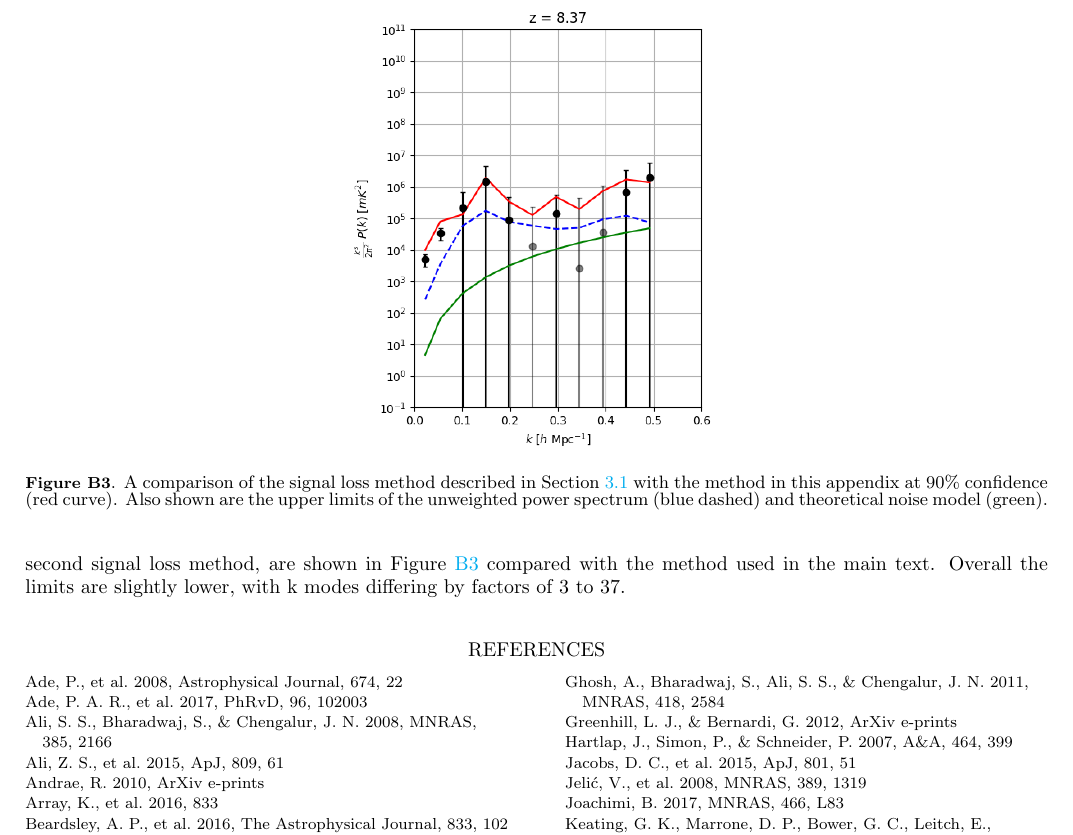
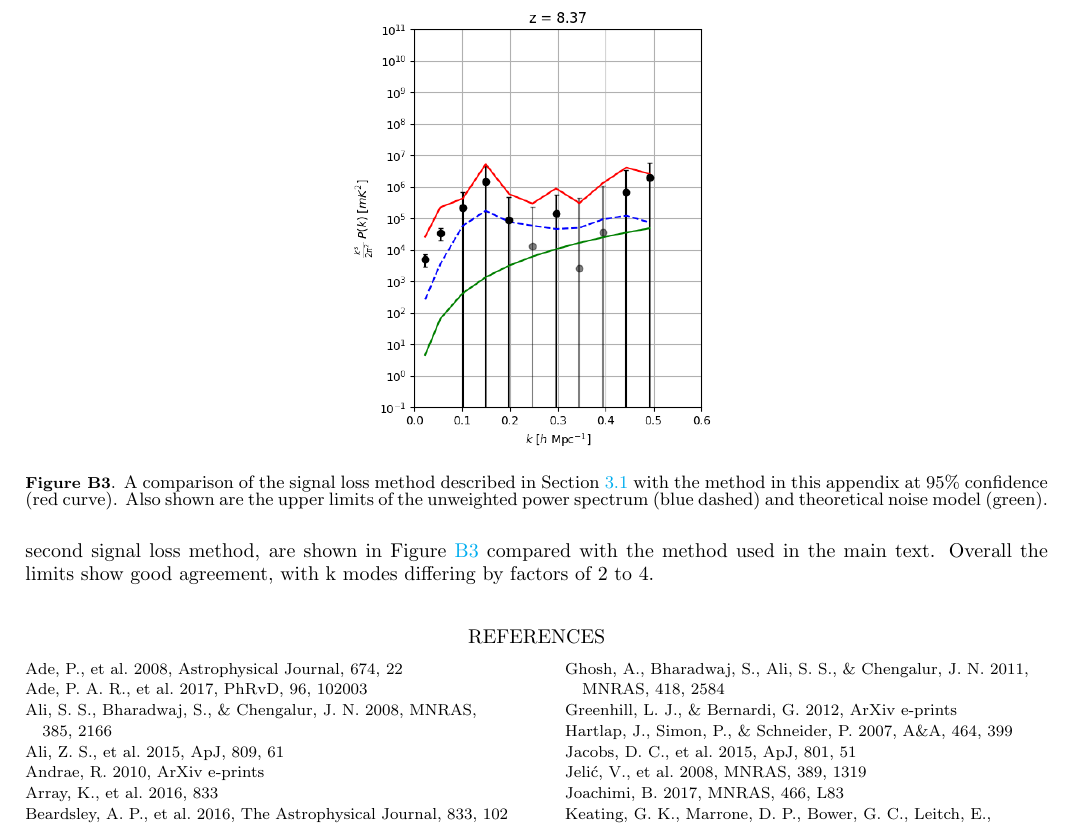
Before and after one commit to carinacheng/PAPERMethods_paper, a LaTeX paper (PAPER.tex): part of page 29 of 30, cut so that both start at the same text. Compiled offline with pdfLaTeX.

Commit message:
compiled with 95% method 2 plot

```diff
--- a/PAPER.tex
+++ b/PAPER.tex
@@ -1740,17 +1740,18 @@ Probability vs. injection level is shown in Figure \ref{fig:Prob_vs_Pin}. At low
 %\dcj{checked with a little python test but needs a cite}
 As the injected signal approaches the level of the data, the probability of null rejection rises steeply.
 
-Lastly, this method requires that we choose the probability at which we choose to reject the null hypothesis. As can be seen in Figure \ref{fig:Prob_vs_Pin}, the difference between $80$ and $90$\% can mean a difference of almost an order of magnitude in the power spectrum level that is ruled out. We can also see that, due to the small number of samples, the probability does not perfectly converge at high injected power levels. Rather than insist on a rejection at the $99$th percent level, we compromise at $90$\%.
-
-The resulting limits for inverse covariance weighted PAPER-64 data (the same data used in Section \ref{sec:Sigloss}), using this second signal loss method, are shown in Figure \ref{fig:sigloss_compare} compared with the method used in the main text. Overall the limits are slightly lower, with k modes differing by factors of 3 to 37.
+Lastly, this method requires that we choose the probability at which we choose to reject the null hypothesis. As can be seen in Figure \ref{fig:Prob_vs_Pin}, the difference between $80$ and $90$\% can mean a difference of almost an order of magnitude in the power spectrum level that is ruled out. We can also see that, due to the small number of samples, the probability does not perfectly converge at high injected power levels. Rather than insist on a rejection at the $99$th percent level, we compromise at $95$\%.
+
+The resulting limits for inverse covariance weighted PAPER-64 data (the same data used in Section \ref{sec:Sigloss}), using this second signal loss method, are shown in Figure \ref{fig:sigloss_compare} compared with the method used in the main text. Overall the limits show good agreement, with k modes differing by factors of 2 to 4.
 
 \begin{figure}[t]
 \centering
-\includegraphics[width=.4\textwidth]{plots/sigloss_method_comparison.png}
+\includegraphics[width=.4\textwidth]{plots/sigloss_method_comparison_95.png}
 \caption{A comparison of the signal loss method described in Section \ref{sec:Sigloss}
-with the method in this appendix at $90$\% confidence (red curve).
+with the method in this appendix at $95$\% confidence (red curve).
 Also shown are the upper limits of the unweighted power spectrum
-(blue dashed) and theoretical noise model (green). \label{fig:sigloss_compare} }
+(blue dashed) and theoretical noise model (green).}
+\label{fig:sigloss_compare}
 \end{figure}
 
 \bibliographystyle{apj}
```
Also changed, not shown: PAPER.pdf, 2 other files.
